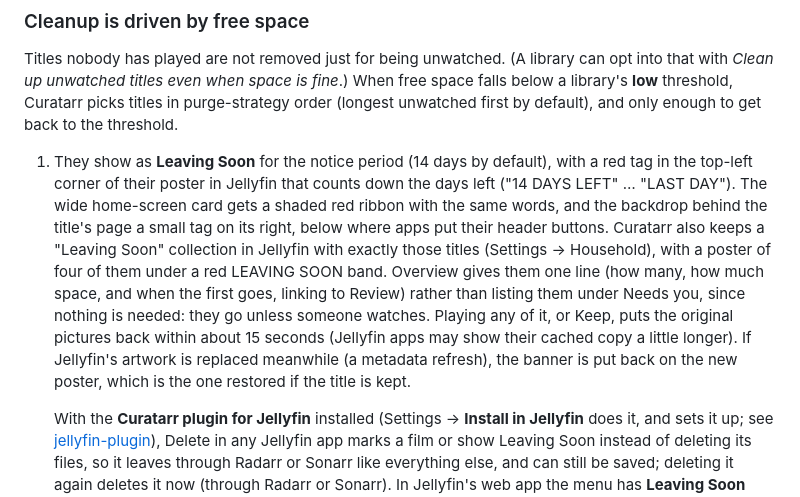
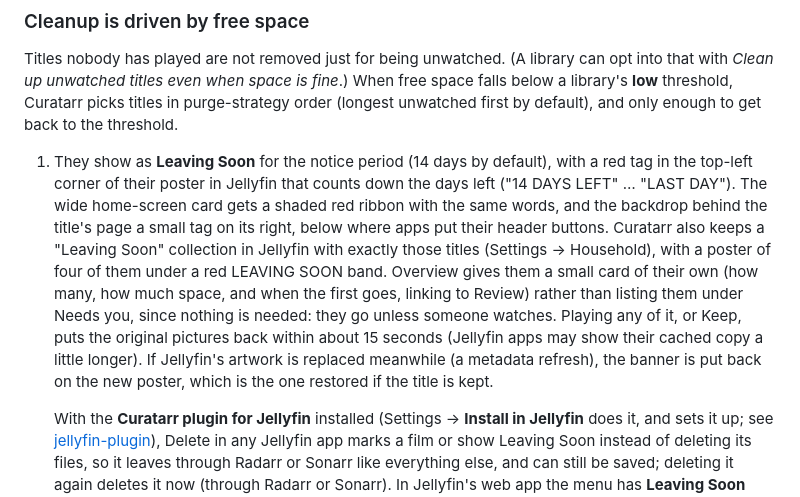
Before and after one commit to Copas/Curatarr, a Markdown page: docs/FEATURES.md, the part around the change. GitHub-like rendering.

Commit message:
Docs: Overview's Leaving Soon card

```diff
--- a/docs/FEATURES.md
+++ b/docs/FEATURES.md
@@ -38,7 +38,7 @@ Integration keys and the webhook token are encrypted in the database with a key
 
 Titles nobody has played are not removed just for being unwatched. (A library can opt into that with *Clean up unwatched titles even when space is fine*.) When free space falls below a library's **low** threshold, Curatarr picks titles in purge-strategy order (longest unwatched first by default), and only enough to get back to the threshold.
 
-1. They show as **Leaving Soon** for the notice period (14 days by default), with a red tag in the top-left corner of their poster in Jellyfin that counts down the days left ("14 DAYS LEFT" … "LAST DAY"). The wide home-screen card gets a shaded red ribbon with the same words, and the backdrop behind the title's page a small tag on its right, below where apps put their header buttons. Curatarr also keeps a "Leaving Soon" collection in Jellyfin with exactly those titles (Settings → Household), with a poster of four of them under a red LEAVING SOON band. Overview gives them one line (how many, how much space, and when the first goes, linking to Review) rather than listing them under Needs you, since nothing is needed: they go unless someone watches. Playing any of it, or Keep, puts the original pictures back within about 15 seconds (Jellyfin apps may show their cached copy a little longer). If Jellyfin's artwork is replaced meanwhile (a metadata refresh), the banner is put back on the new poster, which is the one restored if the title is kept.
+1. They show as **Leaving Soon** for the notice period (14 days by default), with a red tag in the top-left corner of their poster in Jellyfin that counts down the days left ("14 DAYS LEFT" … "LAST DAY"). The wide home-screen card gets a shaded red ribbon with the same words, and the backdrop behind the title's page a small tag on its right, below where apps put their header buttons. Curatarr also keeps a "Leaving Soon" collection in Jellyfin with exactly those titles (Settings → Household), with a poster of four of them under a red LEAVING SOON band. Overview gives them a small card of their own (how many, how much space, and when the first goes, linking to Review) rather than listing them under Needs you, since nothing is needed: they go unless someone watches. Playing any of it, or Keep, puts the original pictures back within about 15 seconds (Jellyfin apps may show their cached copy a little longer). If Jellyfin's artwork is replaced meanwhile (a metadata refresh), the banner is put back on the new poster, which is the one restored if the title is kept.
 
    With the **Curatarr plugin for Jellyfin** installed (Settings → **Install in Jellyfin** does it, and sets it up; see [jellyfin-plugin](../jellyfin-plugin/README.md)), Delete in any Jellyfin app marks a film or show Leaving Soon instead of deleting its files, so it leaves through Radarr or Sonarr like everything else, and can still be saved; deleting it again deletes it now (through Radarr or Sonarr). In Jellyfin's web app the menu has **Leaving Soon** beside **Delete**, which deletes straight away (this needs the File Transformation plugin; other apps build their menus themselves). A title Curatarr has to keep (Never Purge) makes the delete fail. Episodes, seasons and anything Curatarr doesn't manage are deleted by Jellyfin as usual.
 
```
